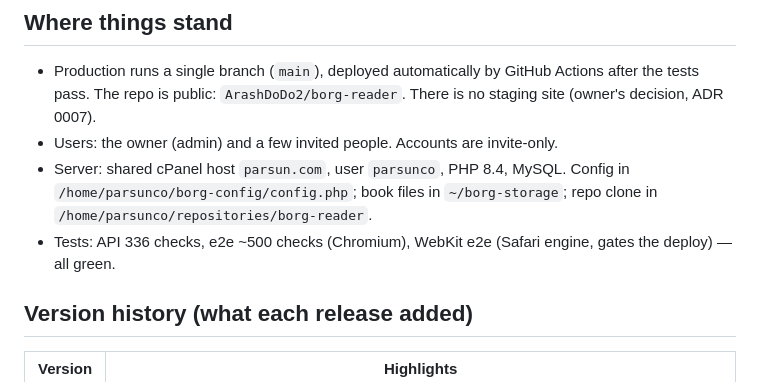
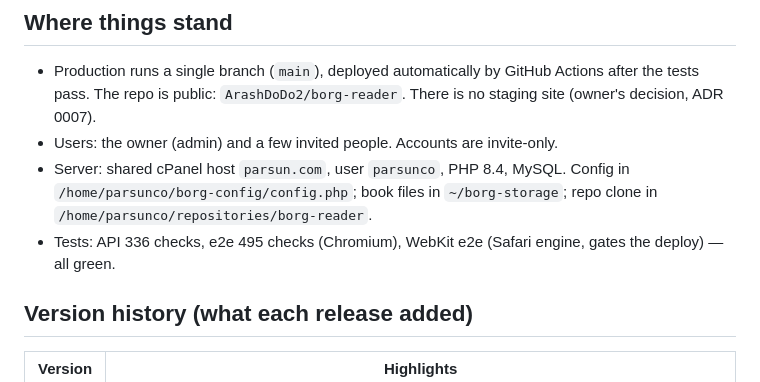
Before and after one commit to ArashDoDo2/borg-reader, a Markdown page: docs/context/status.md, the part around the change. Rendered like a GitHub page.

Commit message:
status: e2e count
Co-Authored-By: Claude Opus 5.5 <noreply@anthropic.com>
Claude-Session: https://claude.ai/code/session_01Q2cr5eePoRChMLgHVbhCMF

```diff
--- a/docs/context/status.md
+++ b/docs/context/status.md
@@ -11,7 +11,7 @@ Read this first when picking the project up. Technical detail is in `docs/archit
 - Server: shared cPanel host `parsun.com`, user `parsunco`, PHP 8.4, MySQL. Config in
   `/home/parsunco/borg-config/config.php`; book files in `~/borg-storage`; repo clone in
   `/home/parsunco/repositories/borg-reader`.
-- Tests: API 336 checks, e2e ~500 checks (Chromium), WebKit e2e (Safari engine, gates the deploy) — all green.
+- Tests: API 336 checks, e2e 495 checks (Chromium), WebKit e2e (Safari engine, gates the deploy) — all green.
 
 ## Version history (what each release added)
 | Version | Highlights |
```
